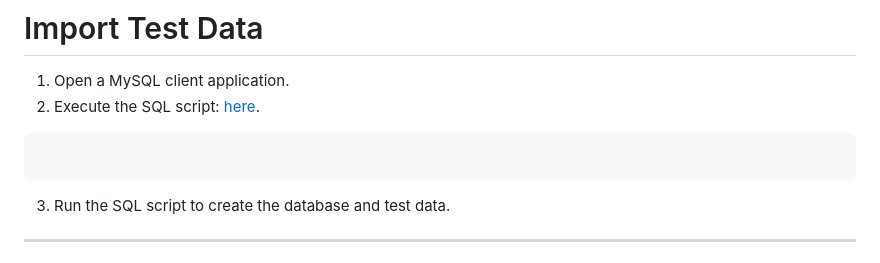
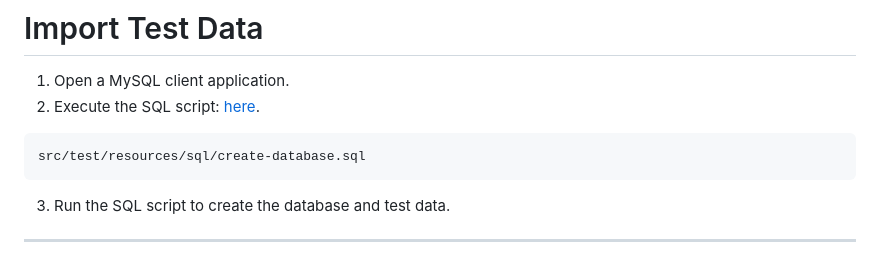
Before and after one commit to wangran326990/company_project, a Markdown page: ReadMe.md, the part around the change. Rendered like a GitHub page.

Commit message:
chore: update readme

````diff
--- a/ReadMe.md
+++ b/ReadMe.md
@@ -311,7 +311,7 @@ docker compose up -d
 2. Execute the SQL script: [here](https://github.com/wangran326990/company_project/blob/master/src/test/resources/sql/create-database.sql).
 
 ```
-
+src/test/resources/sql/create-database.sql
 ```
 
 3. Run the SQL script to create the database and test data.
````
